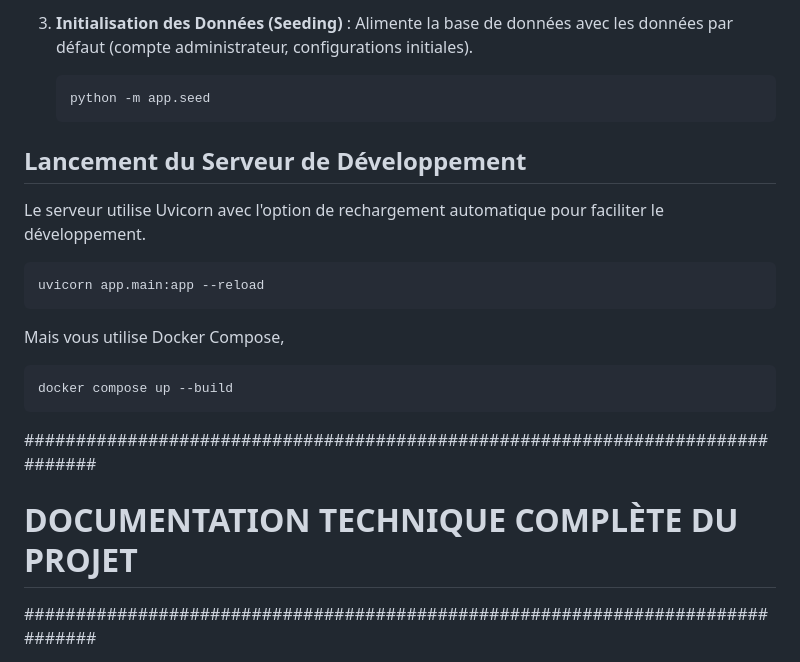
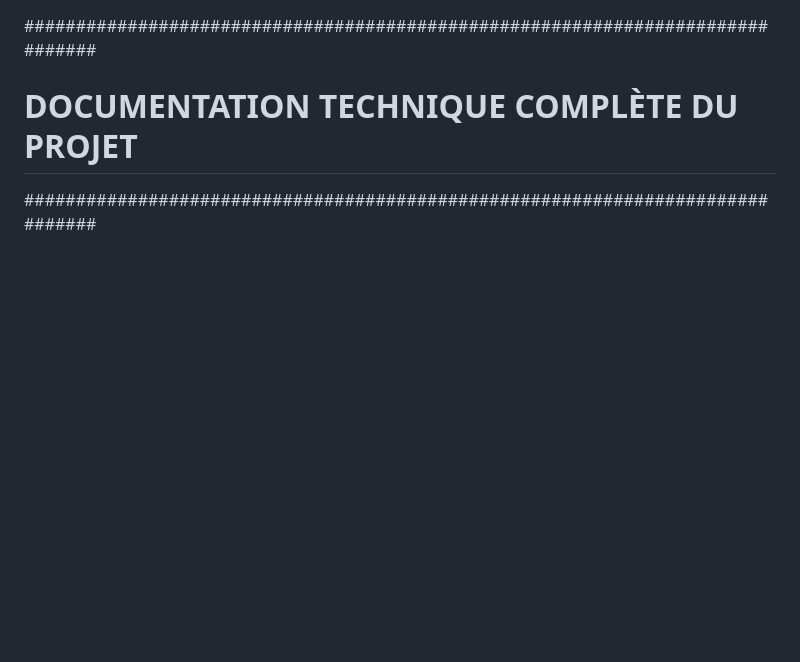
Before and after one commit to joshue-agape/ton-cosmos-back-end, a Markdown page: README.md, the part around one of its changes. Drawn GitHub-style; blank space fills up the shorter version.

````diff
--- a/README.md
+++ b/README.md
@@ -62,23 +1,3 @@ L'application utilise Alembic pour la gestion des migrations de base de données
-3.  **Initialisation des Données (Seeding)** :
-    Alimente la base de données avec les données par défaut (compte administrateur, configurations initiales).
-
-    ```bash
-    python -m app.seed
-    ```
-
-## Lancement du Serveur de Développement
-Le serveur utilise Uvicorn avec l'option de rechargement automatique pour faciliter le développement.
-
-```bash
-uvicorn app.main:app --reload
-```
-
-Mais vous utilise Docker Compose,
-
-```bash
-docker compose up --build
-```
-
 ###############################################################################
 #                 DOCUMENTATION TECHNIQUE COMPLÈTE DU PROJET                  #
 ###############################################################################
````
Also changed, not shown: other parts of README.md (+0 -61 lines).
